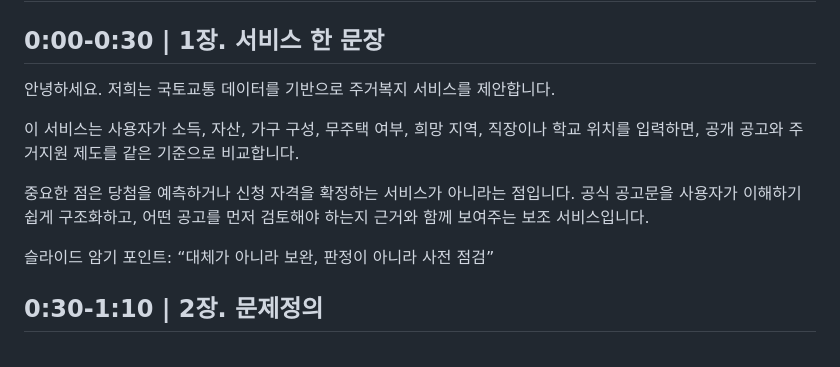
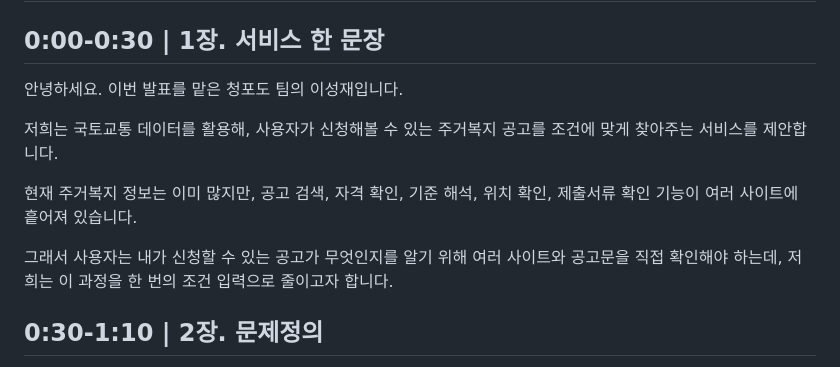
Before and after one commit to JaeHong-Jang/transporation_service_contest, a Markdown page: outputs/주거복지_내비게이터_5분_발표대본.md, the part around the change. Drawn GitHub-style.

Commit message:
1장 변경
발표 대본 수정

```diff
--- a/outputs/주거복지_내비게이터_5분_발표대본.md
+++ b/outputs/주거복지_내비게이터_5분_발표대본.md
@@ -2,13 +2,13 @@
 
 ## 0:00-0:30 | 1장. 서비스 한 문장
 
-안녕하세요. 저희는 국토교통 데이터를 기반으로 주거복지 서비스를 제안합니다.
+안녕하세요. 이번 발표를 맡은 청포도 팀의 이성재입니다.
 
-이 서비스는 사용자가 소득, 자산, 가구 구성, 무주택 여부, 희망 지역, 직장이나 학교 위치를 입력하면, 공개 공고와 주거지원 제도를 같은 기준으로 비교합니다.
+저희는 국토교통 데이터를 활용해, 사용자가 신청해볼 수 있는 주거복지 공고를 조건에 맞게 찾아주는 서비스를 제안합니다.
 
-중요한 점은 당첨을 예측하거나 신청 자격을 확정하는 서비스가 아니라는 점입니다. 공식 공고문을 사용자가 이해하기 쉽게 구조화하고, 어떤 공고를 먼저 검토해야 하는지 근거와 함께 보여주는 보조 서비스입니다.
+현재 주거복지 정보는 이미 많지만, 공고 검색, 자격 확인, 기준 해석, 위치 확인, 제출서류 확인 기능이 여러 사이트에 흩어져 있습니다.
 
-슬라이드 암기 포인트: “대체가 아니라 보완, 판정이 아니라 사전 점검”
+그래서 사용자는 내가 신청할 수 있는 공고가 무엇인지를 알기 위해 여러 사이트와 공고문을 직접 확인해야 하는데, 저희는 이 과정을 한 번의 조건 입력으로 줄이고자 합니다.
 
 ## 0:30-1:10 | 2장. 문제정의
 ㅂㅈㅇㅂㅈㅇㅂㅈㅇㅂㅈㅇㅂㅈㅇㅂㅈㅇㅂㅈㅇ
```
